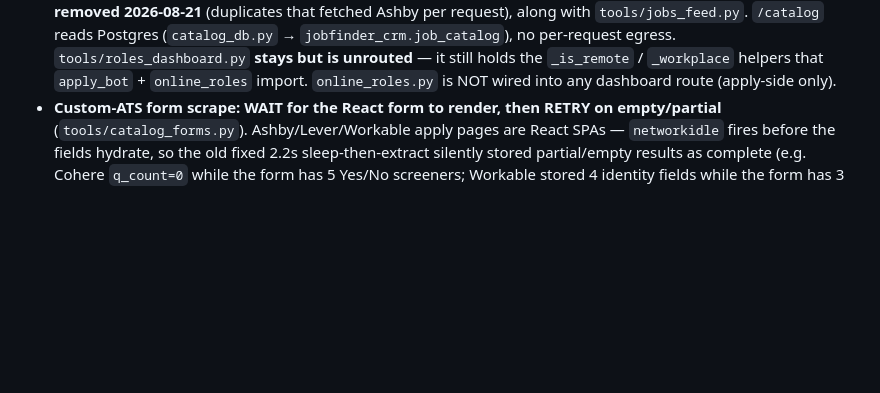
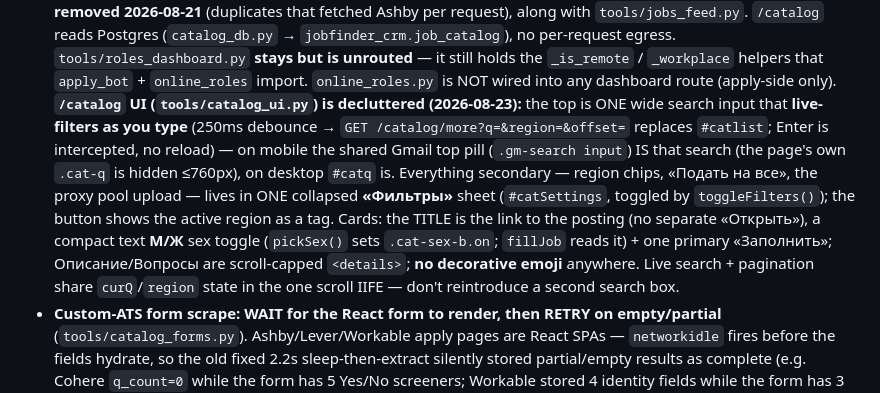
Before and after one commit to baimukhanalan/JOBFINDER, a Markdown page: CLAUDE.md, the part around the change. Drawn GitHub-style; blank space fills up the shorter version.

Commit message:
docs: /catalog UI decluttered — live search, Фильтры sheet, emoji-free cards

```diff
--- a/CLAUDE.md
+++ b/CLAUDE.md
@@ -136,6 +136,17 @@ schedules a batch run in this deploy.** Tailoring (`services/tailor/`) is strict
   per-request egress. `tools/roles_dashboard.py` **stays but is unrouted** — it still holds the
   `_is_remote` / `_workplace` helpers that `apply_bot` + `online_roles` import. `online_roles.py` is NOT
   wired into any dashboard route (apply-side only).
+  **`/catalog` UI (`tools/catalog_ui.py`) is decluttered (2026-08-23):** the top is ONE wide search
+  input that **live-filters as you type** (250ms debounce → `GET /catalog/more?q=&region=&offset=`
+  replaces `#catlist`; Enter is intercepted, no reload) — on mobile the shared Gmail top pill
+  (`.gm-search input`) IS that search (the page's own `.cat-q` is hidden ≤760px), on desktop `#catq`
+  is. Everything secondary — region chips, «Подать на все», the proxy pool upload — lives in ONE
+  collapsed **«Фильтры»** sheet (`#catSettings`, toggled by `toggleFilters()`); the button shows the
+  active region as a tag. Cards: the TITLE is the link to the posting (no separate «Открыть»), a
+  compact text **М/Ж** sex toggle (`pickSex()` sets `.cat-sex-b.on`; `fillJob` reads it) + one primary
+  «Заполнить»; Описание/Вопросы are scroll-capped `<details>`; **no decorative emoji** anywhere. Live
+  search + pagination share `curQ`/`region` state in the one scroll IIFE — don't reintroduce a second
+  search box.
 - **Custom-ATS form scrape: WAIT for the React form to render, then RETRY on empty/partial**
   (`tools/catalog_forms.py`). Ashby/Lever/Workable apply pages are React SPAs — `networkidle` fires
   before the fields hydrate, so the old fixed 2.2s sleep-then-extract silently stored partial/empty
```
